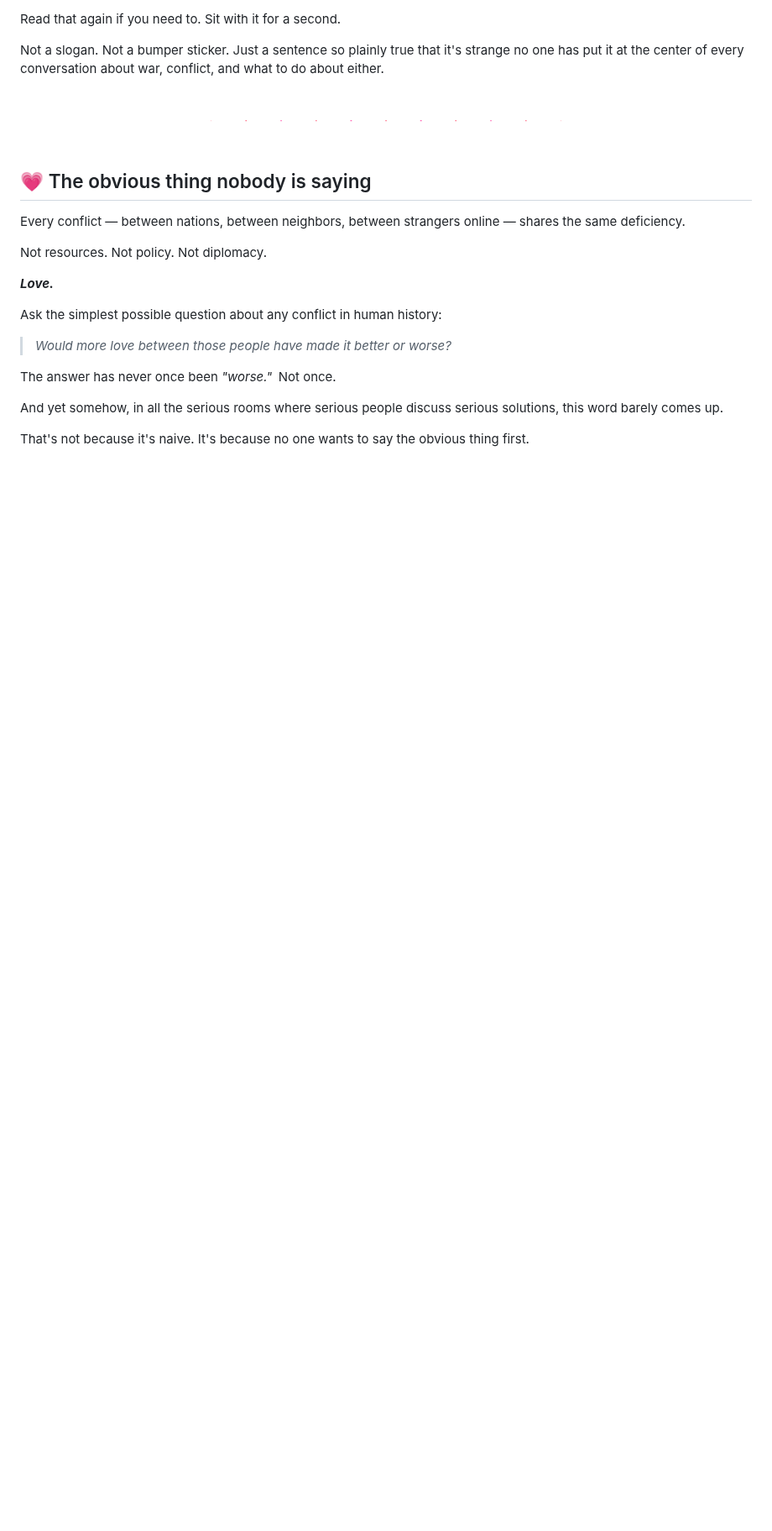
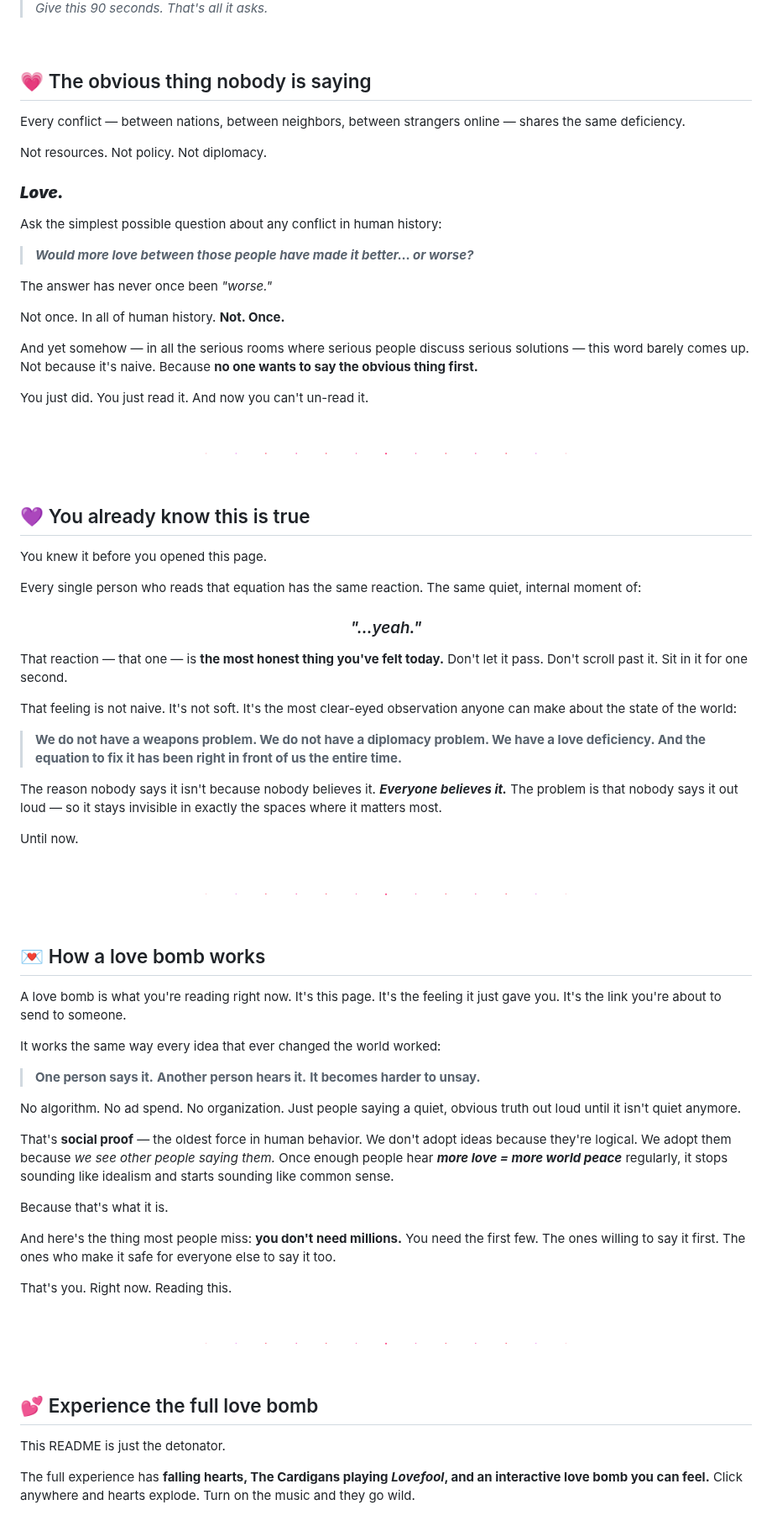
Before and after one commit to thumpersecure/LOVE-BOMB, a Markdown page: README.md, the part around one of its changes. Shown at 84% size. Drawn GitHub-style; pictures changed too: assets/hearts-divider.png; blank space fills up the shorter version.

```diff
--- a/README.md
+++ b/README.md
@@ -29,18 +32,6 @@ Don't worry. It only contains one idea.
 </div>
 
-<br>
-
-Read that again if you need to. Sit with it for a second.
-
-Not a slogan. Not a bumper sticker. Just a sentence so plainly true
-that it's strange no one has put it at the center of every conversation
-about war, conflict, and what to do about either.
-
-<br>
-
-<div align="center">
-<img src="assets/hearts-divider.png" alt="" width="500" />
-</div>
+> *Give this 90 seconds. That's all it asks.*
 
 <br>
 
@@ -50,16 +41,83 @@ Every conflict — between nations, between neighbors, between strangers online
 
 Not resources. Not policy. Not diplomacy.
 
-***Love.***
+### ***Love.***
 
 Ask the simplest possible question about any conflict in human history:
 
-> *Would more love between those people have made it better or worse?*
+> ***Would more love between those people have made it better… or worse?***
 
-The answer has never once been *"worse."*&ensp;Not once.
+The answer has never once been *"worse."*
 
-And yet somehow, in all the serious rooms where serious people discuss
-serious solutions, this word barely comes up.
+Not once. In all of human history. **Not. Once.**
 
-That's not because it's naive.
-It's because no one wants to say the obvious thing first.
+And yet somehow — in all the serious rooms where serious people discuss serious solutions — this word barely comes up. Not because it's naive. Because **no one wants to say the obvious thing first.**
+
+You just did. You just read it. And now you can't un-read it.
+
+<div align="center">
+<br>
+<img src="assets/hearts-divider.png" alt="" width="500" />
+<br><br>
+</div>
+
+## 💜 You already know this is true
+
+You knew it before you opened this page.
+
+Every single person who reads that equation has the same reaction. The same quiet, internal moment of:
+
+<div align="center">
+
+### *"…yeah."*
+
+</div>
+
+That reaction — that one — is **the most honest thing you've felt today.** Don't let it pass. Don't scroll past it. Sit in it for one second.
+
+That feeling is not naive. It's not soft. It's the most clear-eyed observation anyone can make about the state of the world:
+
+> **We do not have a weapons problem. We do not have a diplomacy problem. We have a love deficiency. And the equation to fix it has been right in front of us the entire time.**
+
+The reason nobody says it isn't because nobody believes it. ***Everyone believes it.*** The problem is that nobody says it out loud — so it stays invisible in exactly the spaces where it matters most.
+
+Until now.
+
+<div align="center">
+<br>
+<img src="assets/hearts-divider.png" alt="" width="500" />
+<br><br>
+</div>
+
+## 💌 How a love bomb works
+
+A love bomb is what you're reading right now. It's this page. It's the feeling it just gave you. It's the link you're about to send to someone.
+
+It works the same way every idea that ever changed the world worked:
+
+> **One person says it.**
+> **Another person hears it.**
+> **It becomes harder to unsay.**
+
+No algorithm. No ad spend. No organization. Just people saying a quiet, obvious truth out loud until it isn't quiet anymore.
+
+That's **social proof** — the oldest force in human behavior. We don't adopt ideas because they're logical. We adopt them because *we see other people saying them.* Once enough people hear ***more love = more world peace*** regularly, it stops sounding like idealism and starts sounding like common sense.
+
+Because that's what it is.
+
+And here's the thing most people miss: **you don't need millions.** You need the first few. The ones willing to say it first. The ones who make it safe for everyone else to say it too.
+
+That's you. Right now. Reading this.
+
+<div align="center">
+<br>
+<img src="assets/hearts-divider.png" alt="" width="500" />
+<br><br>
+</div>
+
+## 💕 Experience the full love bomb
+
+This README is just the detonator.
+
+The full experience has **falling hearts, The Cardigans playing *Lovefool*, and an interactive love bomb you can feel.** Click anywhere and hearts explode. Turn on the music and they go wild.
+
```
Also changed, not shown: other parts of README.md (+101 -41 lines), assets/equation-glow.gif (added), assets/glowing-heart.png, assets/hearts-banner.gif, assets/love-bomb-burst.gif, assets/send-love-bomb-btn.gif (added), 1 other file.
